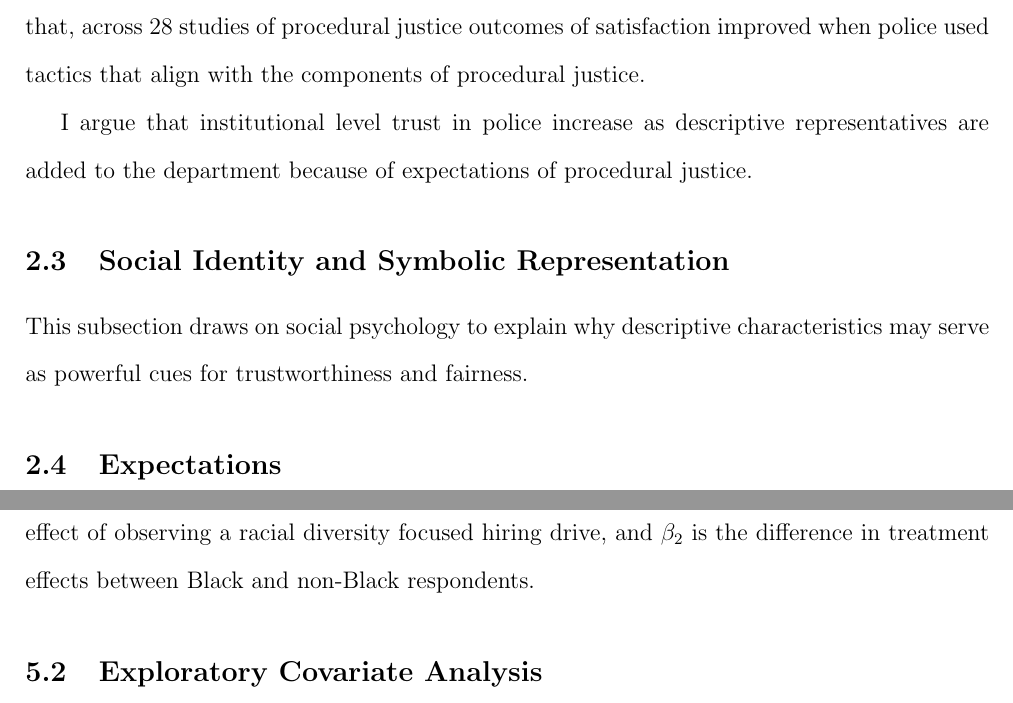
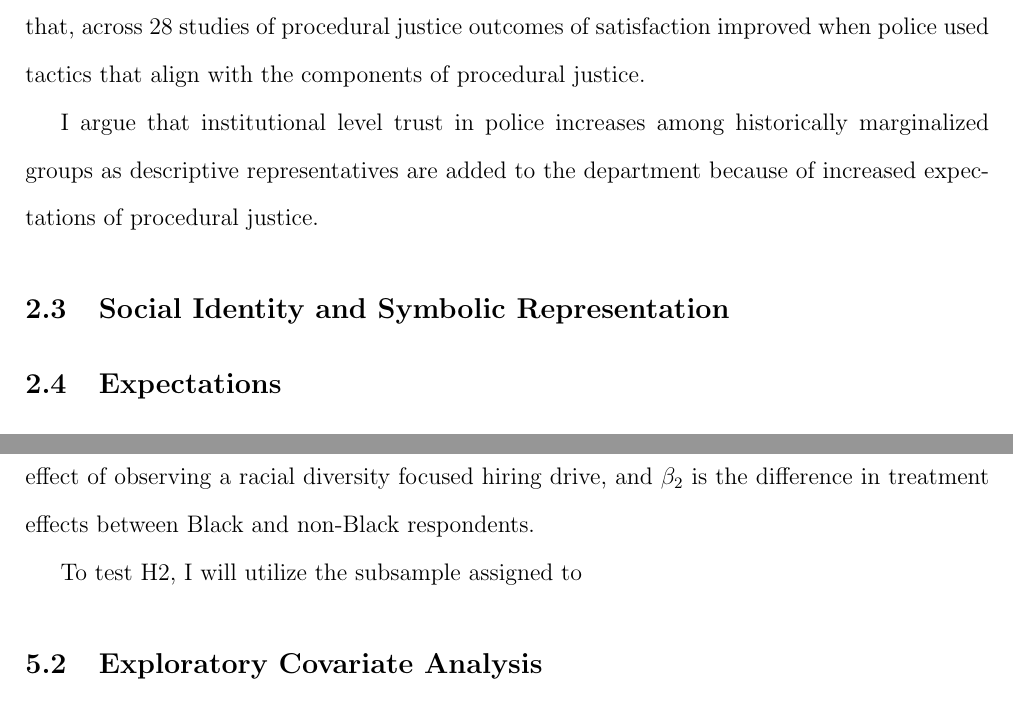
Before and after one commit to Eric-Dobbie/Optics-of-Reform, a LaTeX paper (main.tex): two parts of pages 4 and 7 of 11, joined at a grey line, cut so that both start at the same text. Compiled offline with pdfLaTeX.

Commit message:
Updates from Overleaf

```diff
--- a/main.tex
+++ b/main.tex
@@ -49,10 +49,11 @@ In classic studies of descriptive representation, the focus has been on elected
 \subsection{Procedural Justice and Legitimacy}
 Procedural justice, or the expectation of citizens that they will be treated fairly, is important for police legitimacy (\cite{hinds2007public, tyler2004enhancing}). Procedural justice can usually be broken down into four core components: (1) the expectation that citizens will participate before authorities make a decision, (2) perceived neutrality in decision making, (3) the authority demonstrated respect for the citizen during interactions, and (4) the authority conveys that they have good motives (\cite{goodman2010four,mazerolle2013procedural, tyler2002trust, tyler2011procedural}). \citet{mazerolle2013procedural} conducted a review of the literature, showing that, across 28 studies of procedural justice outcomes of satisfaction improved when police used tactics that align with the components of procedural justice.
 
-I argue that institutional level trust in police increase as descriptive representatives are added to the department because of expectations of procedural justice.
+I argue that institutional level trust in police increases among historically marginalized groups as descriptive representatives are added to the department because of increased expectations of procedural justice.
 
 \subsection{Social Identity and Symbolic Representation}
-This subsection draws on social psychology to explain why descriptive characteristics may serve as powerful cues for trustworthiness and fairness.
+
+
 
 \subsection{Expectations}
 
@@ -112,6 +113,8 @@ To test the primary hypotheses laid out in this PAP, I will utilize and Ordinary
 
 Where $Black\_Respondent$ is self-reported respondent race, $D$ is treatment status, $X$ are covariates, and $\epsilon$ is the error term. The constant term, $\beta_0$, gives the baseline evaluation for the control group among the excluded category for measured covariates. $\beta_1$ gives the treatment effect of observing a racial diversity focused hiring drive, and $\beta_2$ is the difference in treatment effects between Black and non-Black respondents.
 
+To test H2, I will utilize the subsample assigned to
+
 \subsection{Exploratory Covariate Analysis}
 
 In order to explore descriptive patterns and interactions between covariates and treatments, I will utilize a non-parametric approach using random forest machine learning models. This approach is preferred over traditional linear specifications for several reasons. First, random forests are naturally suited for capturing high-dimensional interactions and non-linearities without requiring the researcher to pre-specify the functional form (\cite{wager2018estimation}). Second, by using a machine learning framework, I can systematically explore treatment effect heterogeneity while mitigating the multiple testing concerns inherent in exhaustive subgroup analyses (\cite{imai2013estimating}).
```
Also changed, not shown: Policing.bib (+9 -0 lines).
